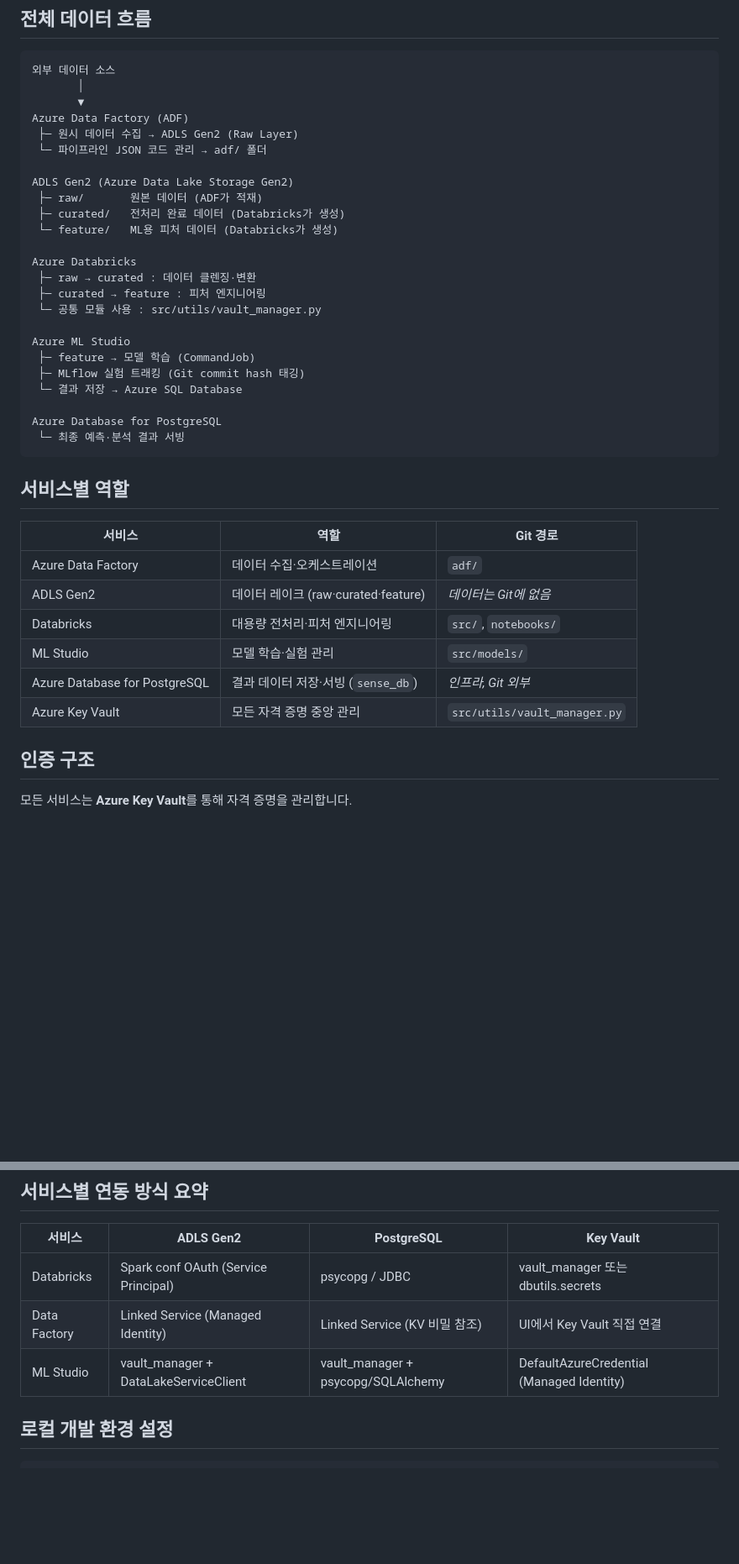
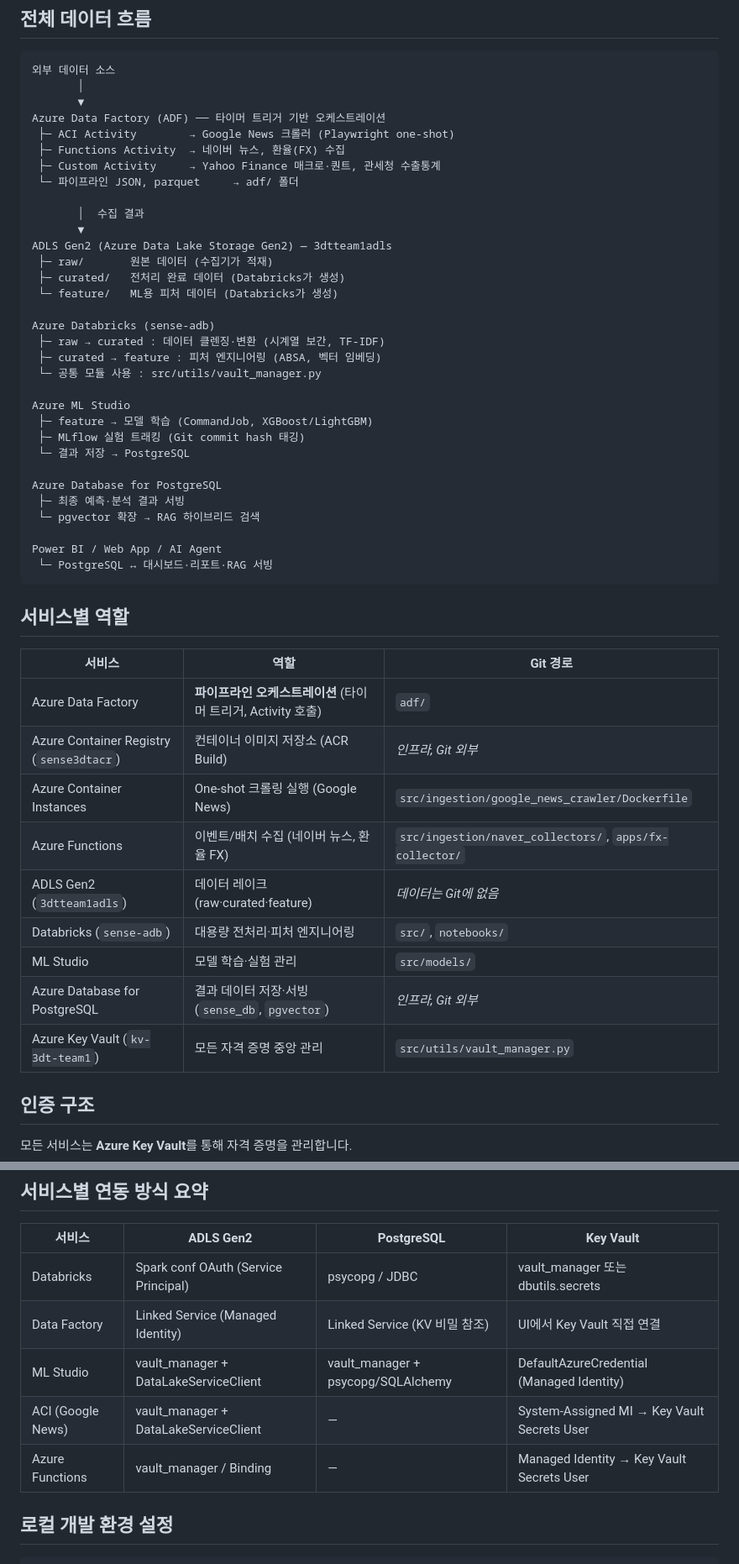
Before and after one commit to 3dt-project-team/3dt-2nd-project, a Markdown page: docs/architecture.md, 2 parts joined by grey strips. Shown at 84% size. Rendered like a GitHub page; blank space fills up the shorter version.

````diff
--- a/docs/architecture.md
+++ b/docs/architecture.md
@@ -8,39 +8,50 @@
 외부 데이터 소스
        │
        ▼
-Azure Data Factory (ADF)
- ├─ 원시 데이터 수집 → ADLS Gen2 (Raw Layer)
- └─ 파이프라인 JSON 코드 관리 → adf/ 폴더
+Azure Data Factory (ADF) ── 타이머 트리거 기반 오케스트레이션
+ ├─ ACI Activity        → Google News 크롤러 (Playwright one-shot)
+ ├─ Functions Activity  → 네이버 뉴스, 환율(FX) 수집
+ ├─ Custom Activity     → Yahoo Finance 매크로·퀀트, 관세청 수출통계
+ └─ 파이프라인 JSON, parquet     → adf/ 폴더
 
-ADLS Gen2 (Azure Data Lake Storage Gen2)
- ├─ raw/       원본 데이터 (ADF가 적재)
+       │  수집 결과
+       ▼
+ADLS Gen2 (Azure Data Lake Storage Gen2) — 3dtteam1adls
+ ├─ raw/       원본 데이터 (수집기가 적재)
  ├─ curated/   전처리 완료 데이터 (Databricks가 생성)
  └─ feature/   ML용 피처 데이터 (Databricks가 생성)
 
-Azure Databricks
- ├─ raw → curated : 데이터 클렌징·변환
- ├─ curated → feature : 피처 엔지니어링
+Azure Databricks (sense-adb)
+ ├─ raw → curated : 데이터 클렌징·변환 (시계열 보간, TF-IDF)
+ ├─ curated → feature : 피처 엔지니어링 (ABSA, 벡터 임베딩)
  └─ 공통 모듈 사용 : src/utils/vault_manager.py
 
 Azure ML Studio
- ├─ feature → 모델 학습 (CommandJob)
+ ├─ feature → 모델 학습 (CommandJob, XGBoost/LightGBM)
  ├─ MLflow 실험 트래킹 (Git commit hash 태깅)
- └─ 결과 저장 → Azure SQL Database
+ └─ 결과 저장 → PostgreSQL
 
 Azure Database for PostgreSQL
- └─ 최종 예측·분석 결과 서빙
+ ├─ 최종 예측·분석 결과 서빙
+ └─ pgvector 확장 → RAG 하이브리드 검색
+
+Power BI / Web App / AI Agent
+ └─ PostgreSQL ↔ 대시보드·리포트·RAG 서빙
 ```
 
 ## 서비스별 역할
 
 | 서비스 | 역할 | Git 경로 |
 |---|---|---|
-| Azure Data Factory | 데이터 수집·오케스트레이션 | `adf/` |
-| ADLS Gen2 | 데이터 레이크 (raw·curated·feature) | _데이터는 Git에 없음_ |
-| Databricks | 대용량 전처리·피처 엔지니어링 | `src/`, `notebooks/` |
+| Azure Data Factory | **파이프라인 오케스트레이션** (타이머 트리거, Activity 호출) | `adf/` |
+| Azure Container Registry (`sense3dtacr`) | 컨테이너 이미지 저장소 (ACR Build) | _인프라, Git 외부_ |
+| Azure Container Instances | One-shot 크롤링 실행 (Google News) | `src/ingestion/google_news_crawler/Dockerfile` |
+| Azure Functions | 이벤트/배치 수집 (네이버 뉴스, 환율 FX) | `src/ingestion/naver_collectors/`, `apps/fx-collector/` |
+| ADLS Gen2 (`3dtteam1adls`) | 데이터 레이크 (raw·curated·feature) | _데이터는 Git에 없음_ |
+| Databricks (`sense-adb`) | 대용량 전처리·피처 엔지니어링 | `src/`, `notebooks/` |
 | ML Studio | 모델 학습·실험 관리 | `src/models/` |
-| Azure Database for PostgreSQL | 결과 데이터 저장·서빙 (`sense_db`) | _인프라, Git 외부_ |
-| Azure Key Vault | 모든 자격 증명 중앙 관리 | `src/utils/vault_manager.py` |
+| Azure Database for PostgreSQL | 결과 데이터 저장·서빙 (`sense_db`, `pgvector`) | _인프라, Git 외부_ |
+| Azure Key Vault (`kv-3dt-team1`) | 모든 자격 증명 중앙 관리 | `src/utils/vault_manager.py` |
 
 ## 인증 구조
 
@@ -72,6 +83,8 @@ DefaultAzureCredential
 | Databricks | Spark conf OAuth (Service Principal) | psycopg / JDBC | vault_manager 또는 dbutils.secrets |
 | Data Factory | Linked Service (Managed Identity) | Linked Service (KV 비밀 참조) | UI에서 Key Vault 직접 연결 |
 | ML Studio | vault_manager + DataLakeServiceClient | vault_manager + psycopg/SQLAlchemy | DefaultAzureCredential (Managed Identity) |
+| ACI (Google News) | vault_manager + DataLakeServiceClient | — | System-Assigned MI → Key Vault Secrets User |
+| Azure Functions | vault_manager / Binding | — | Managed Identity → Key Vault Secrets User |
 
 ## 로컬 개발 환경 설정
 
````
Also changed, not shown: docs/implementation_plan.md (+41 -4 lines).
